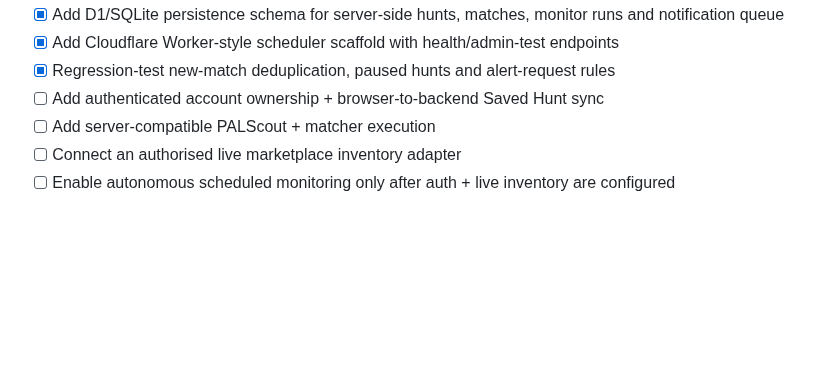
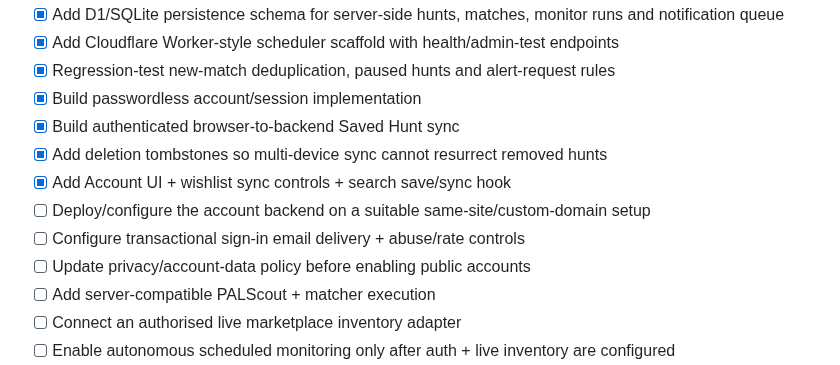
Before and after one commit to channel9ch9-source/RetroNomad, a Markdown page: ROADMAP.md, the part around the change. Rendered like a GitHub page; blank space fills up the shorter version.

Commit message:
Mark account and Saved Hunt sync implementation complete

```diff
--- a/ROADMAP.md
+++ b/ROADMAP.md
@@ -29,7 +29,13 @@
 - [x] Add D1/SQLite persistence schema for server-side hunts, matches, monitor runs and notification queue
 - [x] Add Cloudflare Worker-style scheduler scaffold with health/admin-test endpoints
 - [x] Regression-test new-match deduplication, paused hunts and alert-request rules
-- [ ] Add authenticated account ownership + browser-to-backend Saved Hunt sync
+- [x] Build passwordless account/session implementation
+- [x] Build authenticated browser-to-backend Saved Hunt sync
+- [x] Add deletion tombstones so multi-device sync cannot resurrect removed hunts
+- [x] Add Account UI + wishlist sync controls + search save/sync hook
+- [ ] Deploy/configure the account backend on a suitable same-site/custom-domain setup
+- [ ] Configure transactional sign-in email delivery + abuse/rate controls
+- [ ] Update privacy/account-data policy before enabling public accounts
 - [ ] Add server-compatible PALScout + matcher execution
 - [ ] Connect an authorised live marketplace inventory adapter
 - [ ] Enable autonomous scheduled monitoring only after auth + live inventory are configured
```
